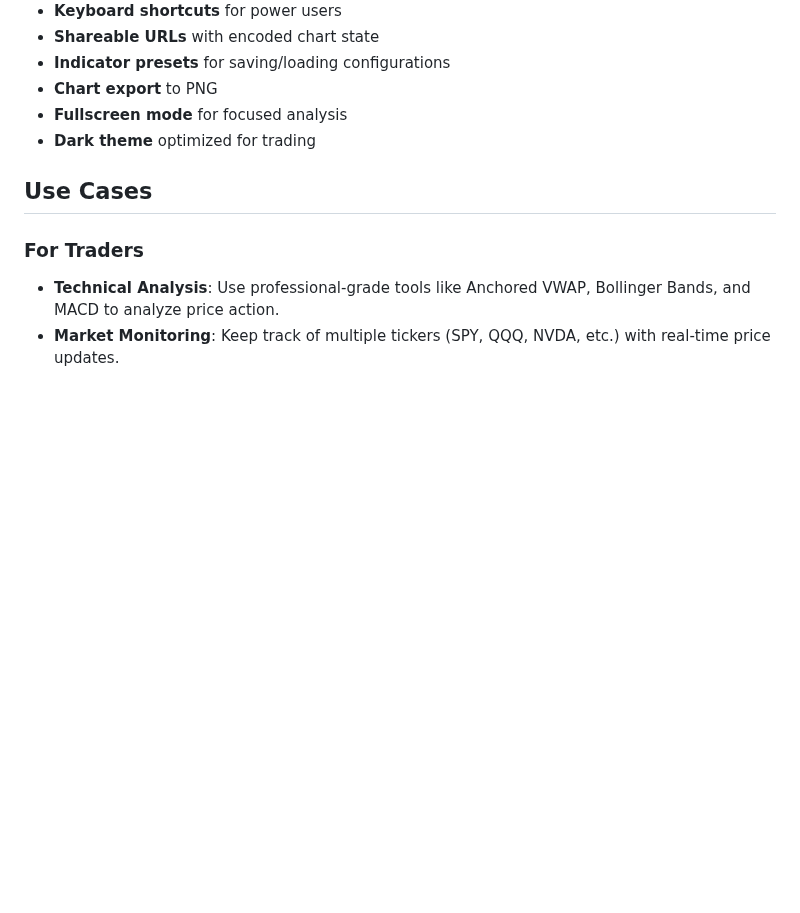
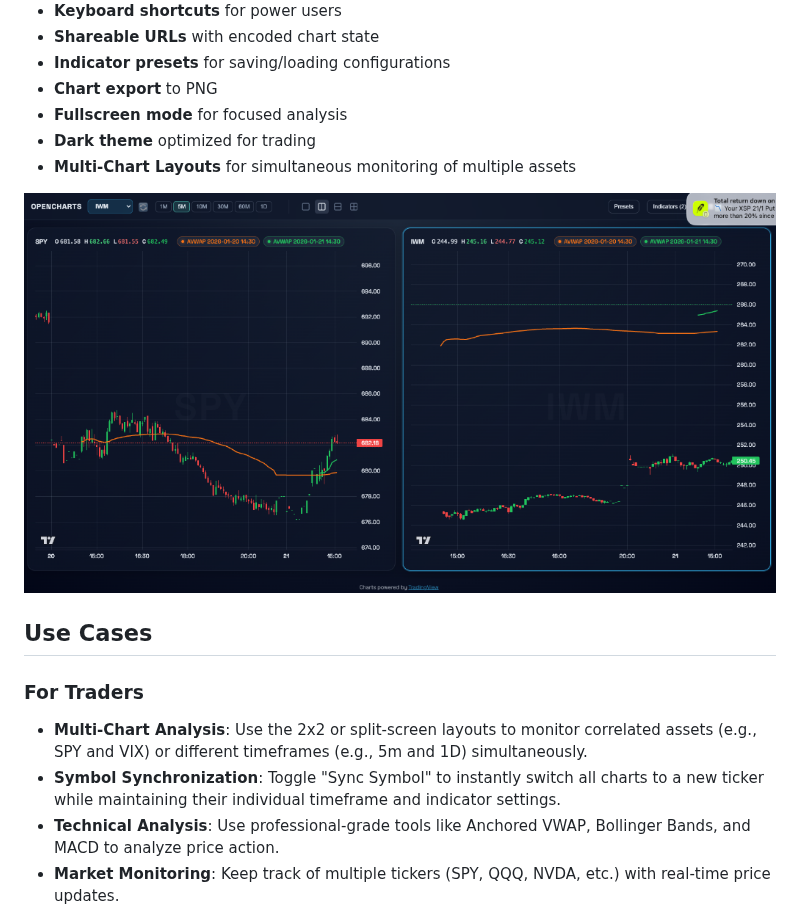
Before and after one commit to theglove44/opencharts, a Markdown page: README.md, the part around the change. Drawn GitHub-style; pictures changed too: docs/multi-chart-layout.png (added); blank space fills up the shorter version.

Commit message:
feat: multi-chart layouts, symbol sync, and docs

```diff
--- a/README.md
+++ b/README.md
@@ -16,10 +16,15 @@ A feature-rich, open-source, browser-based candlestick charting application with
 - **Chart export** to PNG
 - **Fullscreen mode** for focused analysis
 - **Dark theme** optimized for trading
+- **Multi-Chart Layouts** for simultaneous monitoring of multiple assets
+
+![Multi-Chart Layout](docs/multi-chart-layout.png)
 
 ## Use Cases
 
 ### For Traders
+- **Multi-Chart Analysis**: Use the 2x2 or split-screen layouts to monitor correlated assets (e.g., SPY and VIX) or different timeframes (e.g., 5m and 1D) simultaneously.
+- **Symbol Synchronization**: Toggle "Sync Symbol" to instantly switch all charts to a new ticker while maintaining their individual timeframe and indicator settings.
 - **Technical Analysis**: Use professional-grade tools like Anchored VWAP, Bollinger Bands, and MACD to analyze price action.
 - **Market Monitoring**: Keep track of multiple tickers (SPY, QQQ, NVDA, etc.) with real-time price updates.
 - **Custom Setups**: Save your specific indicator configurations as presets for quick access.
```
Also changed, not shown: 3 other files.
